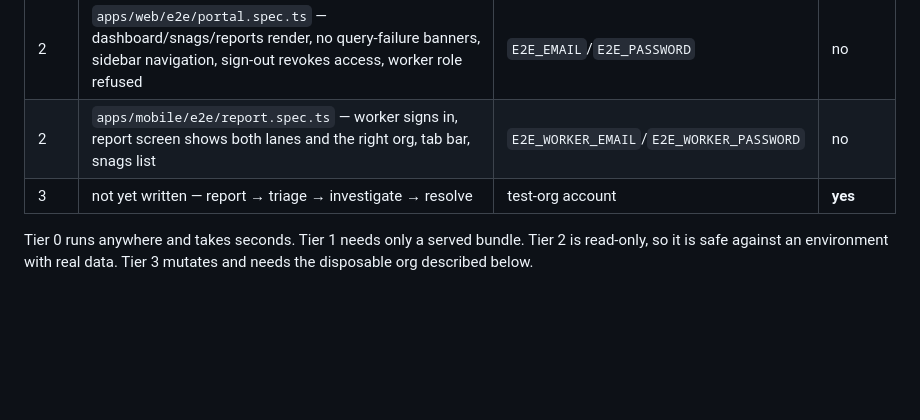
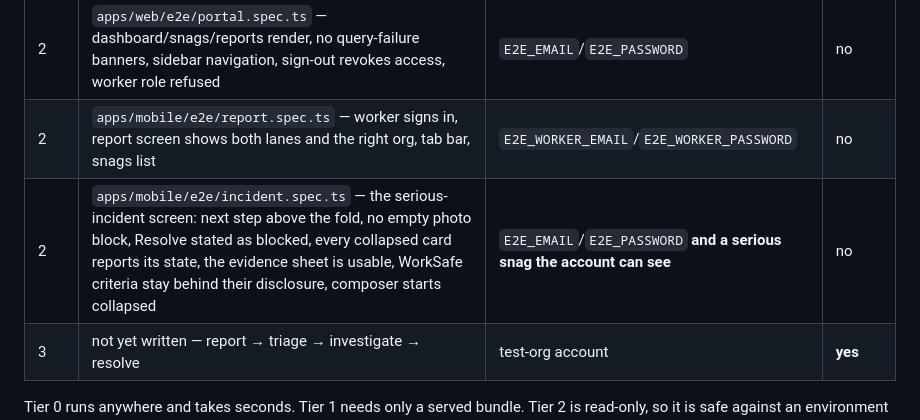
Before and after one commit to Mturnernz/snag-app, a Markdown page: TESTING.md, the part around the change. Rendered like a GitHub page; blank space fills up the shorter version.

Commit message:
Fix the incident spec's snag selector, and document the suite
The helper matched /Forklift|hazard|incident/i, which found the Report
tab's own "Report a Serious Incident" label — mounted but hidden — and then
waited 90s for it to become visible. All seven specs failed on it. Now an
exact match on the category badge, which the hidden label can't satisfy.

7 passed.

TESTING.md lists the new spec, including that it needs a serious snag the
account can actually see, not just credentials.

Co-Authored-By: Claude Opus 5 <noreply@anthropic.com>
Claude-Session: https://claude.ai/code/session_016SfKcKS5bFmEh2JwGoRakz

```diff
--- a/TESTING.md
+++ b/TESTING.md
@@ -10,6 +10,7 @@
 | 1 | `apps/mobile/e2e/auth.spec.ts` — auth screen renders, password masked, bad credentials rejected, both join paths reachable | none | no |
 | 2 | `apps/web/e2e/portal.spec.ts` — dashboard/snags/reports render, no query-failure banners, sidebar navigation, sign-out revokes access, worker role refused | `E2E_EMAIL`/`E2E_PASSWORD` | no |
 | 2 | `apps/mobile/e2e/report.spec.ts` — worker signs in, report screen shows both lanes and the right org, tab bar, snags list | `E2E_WORKER_EMAIL`/`E2E_WORKER_PASSWORD` | no |
+| 2 | `apps/mobile/e2e/incident.spec.ts` — the serious-incident screen: next step above the fold, no empty photo block, Resolve stated as blocked, every collapsed card reports its state, the evidence sheet is usable, WorkSafe criteria stay behind their disclosure, composer starts collapsed | `E2E_EMAIL`/`E2E_PASSWORD` **and a serious snag the account can see** | no |
 | 3 | not yet written — report → triage → investigate → resolve | test-org account | **yes** |
 
 Tier 0 runs anywhere and takes seconds. Tier 1 needs only a served bundle. Tier 2
```
